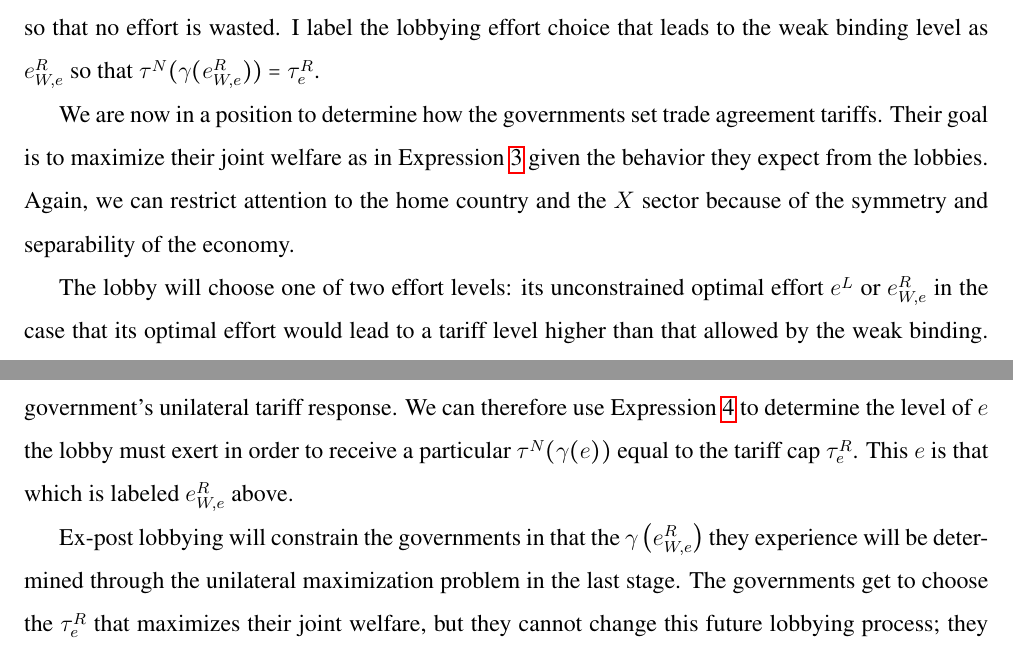
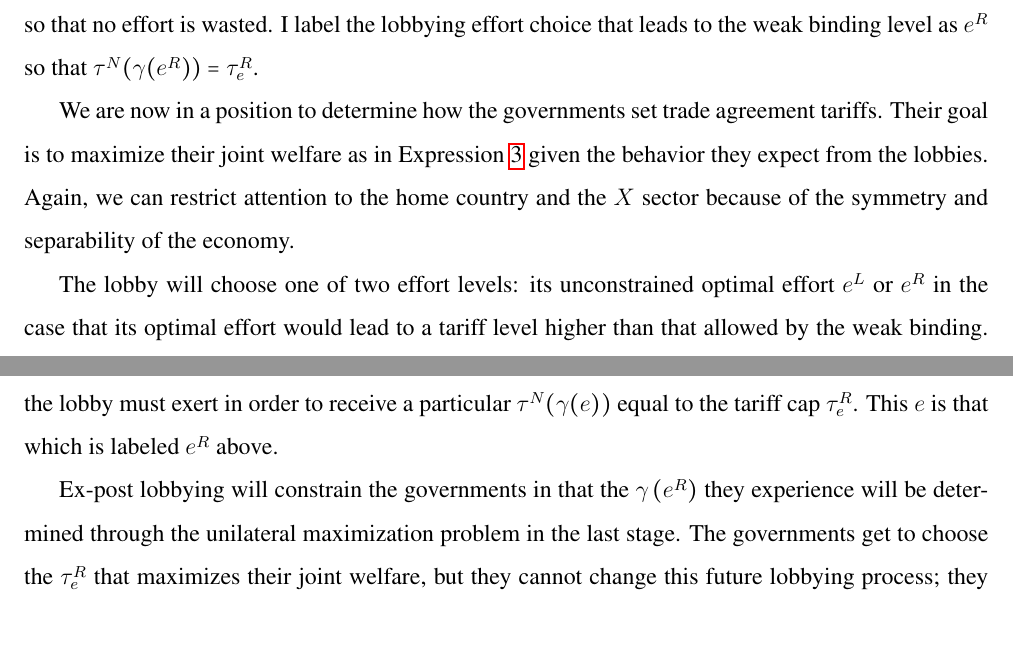
Before and after one commit to kbuzard/pe-shocks, a LaTeX document (draft.tex): two parts of pages 15 and 16 of 30, joined at a grey line, cut so that both start at the same text. Compiled offline with pdfLaTeX.

Commit message:
simplify notation for e^R as well

```diff
--- a/draft.tex
+++ b/draft.tex
@@ -298,9 +298,9 @@ In the final stage, the government will seek to maximize its welfare by choice o
 
-Knowing how the government will set the applied tariff, in the second stage the lobby makes its effort decision to maximize net profits according to Expression~\ref{eq:lv3}. If the lobby's optimal effort level in the unconstrained problem (label it $e^L$) would lead to $\tau^N(\ga(e)) > \tau_e^R$, the lobby will reduce its choice so that no effort is wasted. I label the lobbying effort choice that leads to the weak binding level as $e^R_{W,e}$ so that $\tau^N(\ga(e^R_{W,e})) = \tau_e^R$.
+Knowing how the government will set the applied tariff, in the second stage the lobby makes its effort decision to maximize net profits according to Expression~\ref{eq:lv3}. If the lobby's optimal effort level in the unconstrained problem (label it $e^L$) would lead to $\tau^N(\ga(e)) > \tau_e^R$, the lobby will reduce its choice so that no effort is wasted. I label the lobbying effort choice that leads to the weak binding level as $e^R$ so that $\tau^N(\ga(e^R)) = \tau_e^R$.
 
 We are now in a position to determine how the governments set trade agreement tariffs. Their goal is to maximize their joint welfare as in Expression~\ref{eq:jv} given the behavior they expect from the lobbies. Again, we can restrict attention to the home country and the $X$ sector because of the symmetry and separability of the economy.
 
-The lobby will choose one of two effort levels: its unconstrained optimal effort $e^L$ or $e^R_{W,e}$ in the case that its optimal effort would lead to a tariff level higher than that allowed by the weak binding. The government's tariff cap choice can reduce lobbying effort; it cannot, however, increase lobbying effort above $e^L$. The government is unable to use a weak binding to encourage extra lobbying when only import-competing interests are represented by a lobby.\footnote{Introducing lobbies for the export industry could reverse this: lobbying effort by exporters could be encouraged in support of capping the import tariffs of the partner country.}
+The lobby will choose one of two effort levels: its unconstrained optimal effort $e^L$ or $e^R$ in the case that its optimal effort would lead to a tariff level higher than that allowed by the weak binding. The government's tariff cap choice can reduce lobbying effort; it cannot, however, increase lobbying effort above $e^L$. The government is unable to use a weak binding to encourage extra lobbying when only import-competing interests are represented by a lobby.\footnote{Introducing lobbies for the export industry could reverse this: lobbying effort by exporters could be encouraged in support of capping the import tariffs of the partner country.}
 
 I assume for simplicity of exposition that the government does not set the tariff binding $\tau_e^R$ higher than that which would result from the lobby's optimal effort $e^L$, as setting a higher tariff cap would not change lobbying behavior or outcomes in any way. This is in contrast to the case of exogenous political pressure, for which \Textcite{bs2005} show several interesting results. In particular, they find that when governments negotiate commitments that take the form of weak bindings, the tariff caps they choose imply that applied tariffs will be set strictly below the bound level when governments experience low realizations of political pressure.
 
@@ -309,9 +309,9 @@ To understand how the optimal home tariff $\tau_e^R$ under the trade agreement i
 		W_x \left(\ga(e),\tau) \right) + W_x^*\left(\tau \right)
 	  \label{exp:1}
 	\end{equation}
-where the lobby will exert no more effort than that which produces the capped $\tau_e^R=\tau^N(\ga(e))$. Recall that the Nash tariff, $\tau^N(\ga(e))$ is the solution to the unilateral optimization problem the home government faces when choosing the applied tariff level in the final stage of the game. It is given by Expression~\ref{eq:nash}, which contains the mapping between the political pressure the lobby exerts and the government's unilateral tariff response. We can therefore use Expression~\ref{eq:nash} to determine the level of $e$ the lobby must exert in order to receive a particular $\tau^N(\ga(e))$ equal to the tariff cap $\tau_e^R$. This $e$ is that which is labeled $e^R_{W,e}$ above.
+where the lobby will exert no more effort than that which produces the capped $\tau_e^R=\tau^N(\ga(e))$. Recall that the Nash tariff, $\tau^N(\ga(e))$ is the solution to the unilateral optimization problem the home government faces when choosing the applied tariff level in the final stage of the game. It is given by Expression~\ref{eq:nash}, which contains the mapping between the political pressure the lobby exerts and the government's unilateral tariff response. We can therefore use Expression~\ref{eq:nash} to determine the level of $e$ the lobby must exert in order to receive a particular $\tau^N(\ga(e))$ equal to the tariff cap $\tau_e^R$. This $e$ is that which is labeled $e^R$ above.
 
-Ex-post lobbying will constrain the governments in that the $\ga\left(e^R_{W,e}\right)$ they experience will be determined through the unilateral maximization problem in the last stage. The governments get to choose the $\tau_e^R$ that maximizes their joint welfare, but they cannot change this future lobbying process; they can only reduce the level at which it takes place through the tariff cap.
+Ex-post lobbying will constrain the governments in that the $\ga\left(e^R\right)$ they experience will be determined through the unilateral maximization problem in the last stage. The governments get to choose the $\tau_e^R$ that maximizes their joint welfare, but they cannot change this future lobbying process; they can only reduce the level at which it takes place through the tariff cap.
 
 Notice that the maximand in Expression~\ref{exp:1} is exactly the same as that in this third-stage maximization problem except it adds  foreign government welfare. This implies that $\tau_e^R$ is (weakly) lower than the unilateral tariff as the terms-of-trade externality is internalized.\footnote{The terms-of-trade motivation for the trade agreement may not strictly lower the tariff if the solution to the government's joint maximization problem is not interior in the sense that the governments want as much lobbying as possible. To illustrate: if joint welfare is everywhere increasing in $\ga$, although reducing tariffs would improve welfare when $\ga$ is \textit{exogenously given} because each country would not be imposing the terms-of-trade externality on the other, when $\ga$ is endogenous, reducing the tariff reduces $\ga$ and therefore joint welfare.\label{fn:tot}}
 
```
Also changed, not shown: draft.pdf, draft.tex (4 more changed lines).
